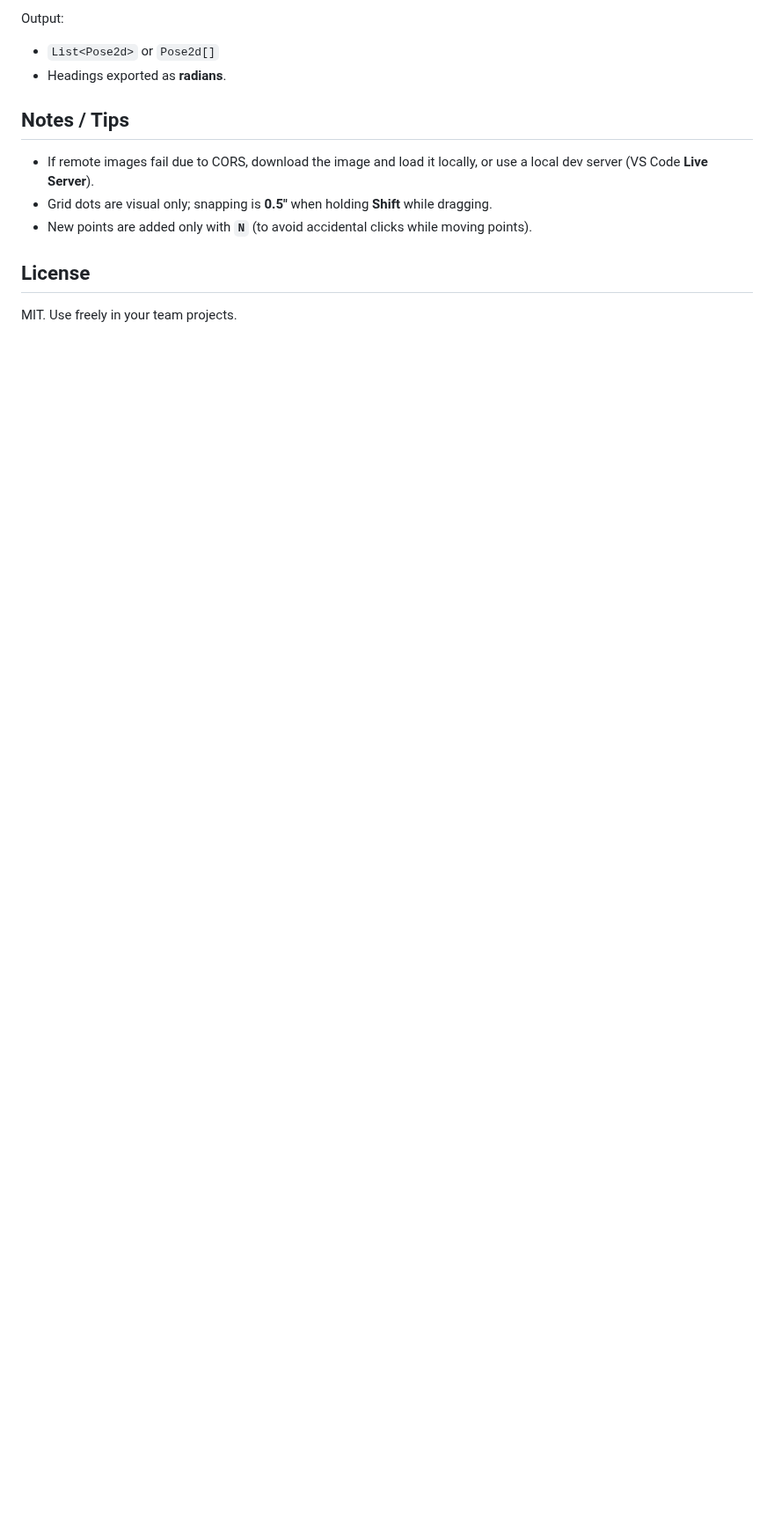
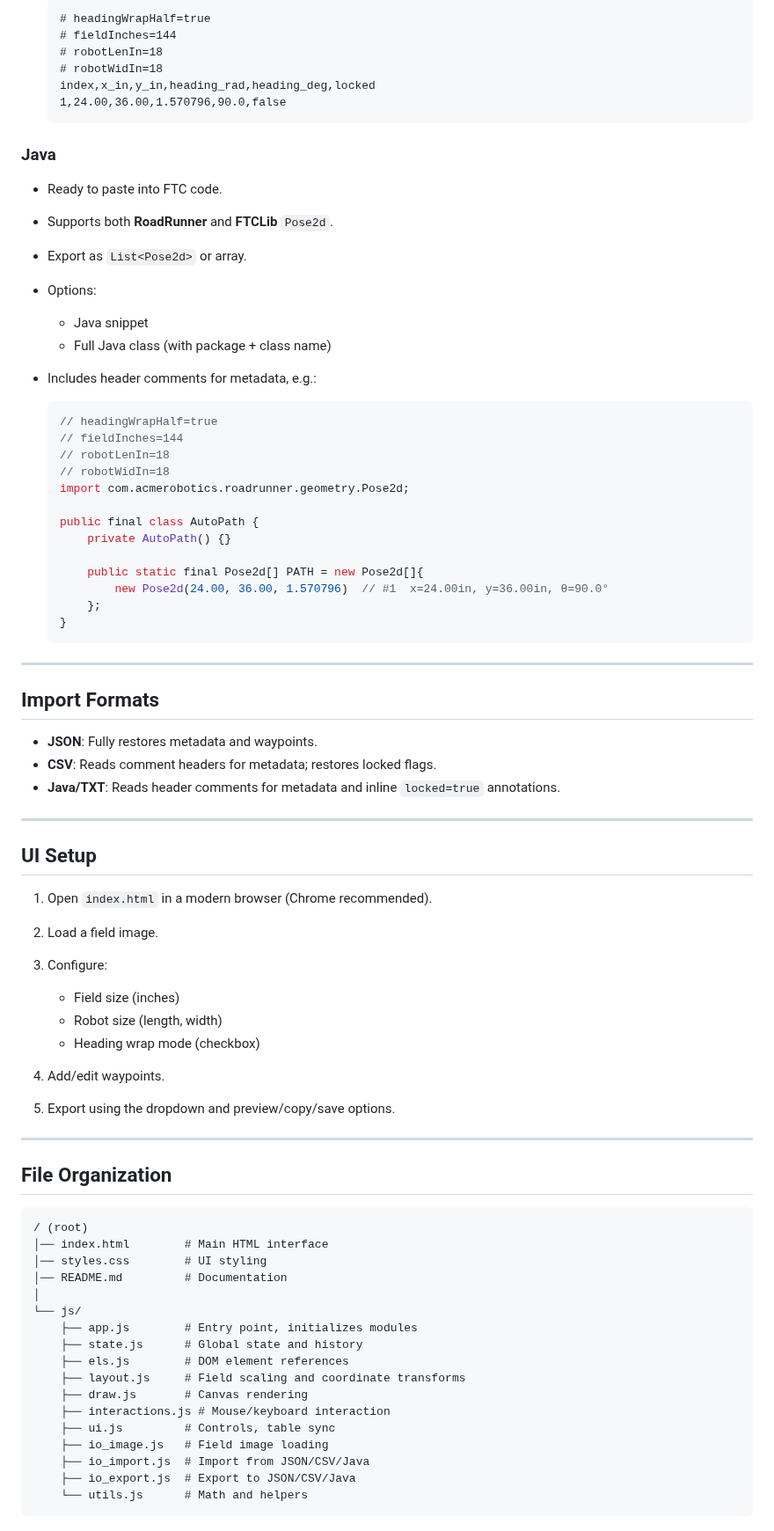
Before and after one commit to ScrapHeads/FTC-Path-Planner, a Markdown page: README.md, the part around one of its changes. Shown at 88% size. Drawn GitHub-style; blank space fills up the shorter version.

````diff
--- a/README.md
+++ b/README.md
@@ -75,14 +85,83 @@ Choose library and container:
 
-Output:
-- `List<Pose2d>` or `Pose2d[]`
-- Headings exported as **radians**.
+  ```
+  # headingWrapHalf=true
+  # fieldInches=144
+  # robotLenIn=18
+  # robotWidIn=18
+  index,x_in,y_in,heading_rad,heading_deg,locked
+  1,24.00,36.00,1.570796,90.0,false
+  ```
 
-## Notes / Tips
+### Java
 
-- If remote images fail due to CORS, download the image and load it locally, or use a local dev server (VS Code **Live Server**).
-- Grid dots are visual only; snapping is **0.5″** when holding **Shift** while dragging.
-- New points are added only with **`N`** (to avoid accidental clicks while moving points).
+* Ready to paste into FTC code.
+* Supports both **RoadRunner** and **FTCLib** `Pose2d`.
+* Export as `List<Pose2d>` or array.
+* Options:
 
-## License
+  * Java snippet
+  * Full Java class (with package + class name)
+* Includes header comments for metadata, e.g.:
 
-MIT. Use freely in your team projects.
+  ```java
+  // headingWrapHalf=true
+  // fieldInches=144
+  // robotLenIn=18
+  // robotWidIn=18
+  import com.acmerobotics.roadrunner.geometry.Pose2d;
+
+  public final class AutoPath {
+      private AutoPath() {}
+
+      public static final Pose2d[] PATH = new Pose2d[]{
+          new Pose2d(24.00, 36.00, 1.570796)  // #1  x=24.00in, y=36.00in, θ=90.0°
+      };
+  }
+  ```
+
+---
+
+## Import Formats
+
+* **JSON**: Fully restores metadata and waypoints.
+* **CSV**: Reads comment headers for metadata; restores locked flags.
+* **Java/TXT**: Reads header comments for metadata and inline `locked=true` annotations.
+
+---
+
+## UI Setup
+
+1. Open `index.html` in a modern browser (Chrome recommended).
+2. Load a field image.
+3. Configure:
+
+   * Field size (inches)
+   * Robot size (length, width)
+   * Heading wrap mode (checkbox)
+4. Add/edit waypoints.
+5. Export using the dropdown and preview/copy/save options.
+
+---
+
+## File Organization
+
+```
+/ (root)
+│── index.html        # Main HTML interface
+│── styles.css        # UI styling
+│── README.md         # Documentation
+│
+└── js/
+    ├── app.js        # Entry point, initializes modules
+    ├── state.js      # Global state and history
+    ├── els.js        # DOM element references
+    ├── layout.js     # Field scaling and coordinate transforms
+    ├── draw.js       # Canvas rendering
+    ├── interactions.js # Mouse/keyboard interaction
+    ├── ui.js         # Controls, table sync
+    ├── io_image.js   # Field image loading
+    ├── io_import.js  # Import from JSON/CSV/Java
+    ├── io_export.js  # Export to JSON/CSV/Java
+    └── utils.js      # Math and helpers
+```
+
````
Also changed, not shown: other parts of README.md (+80 -52 lines).
